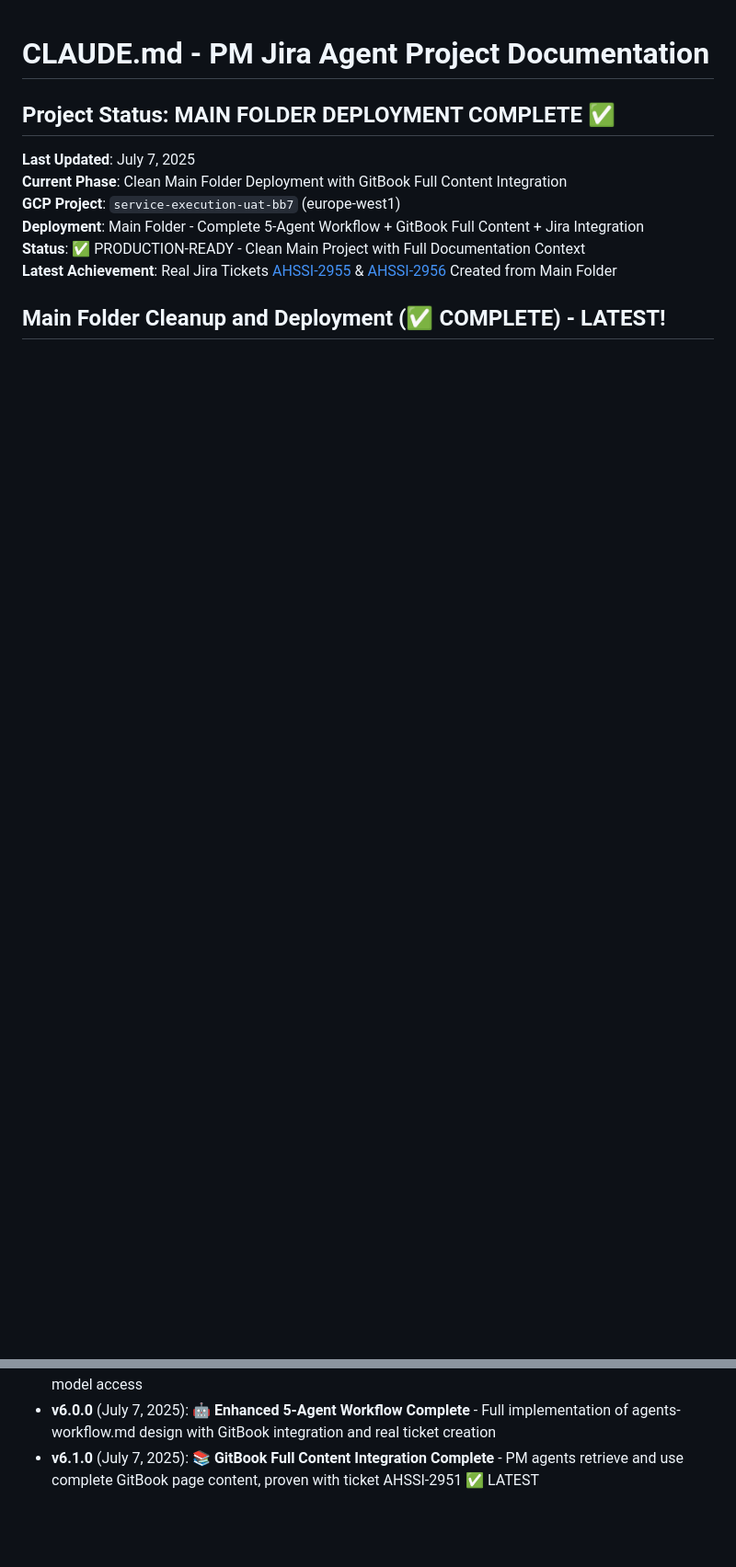
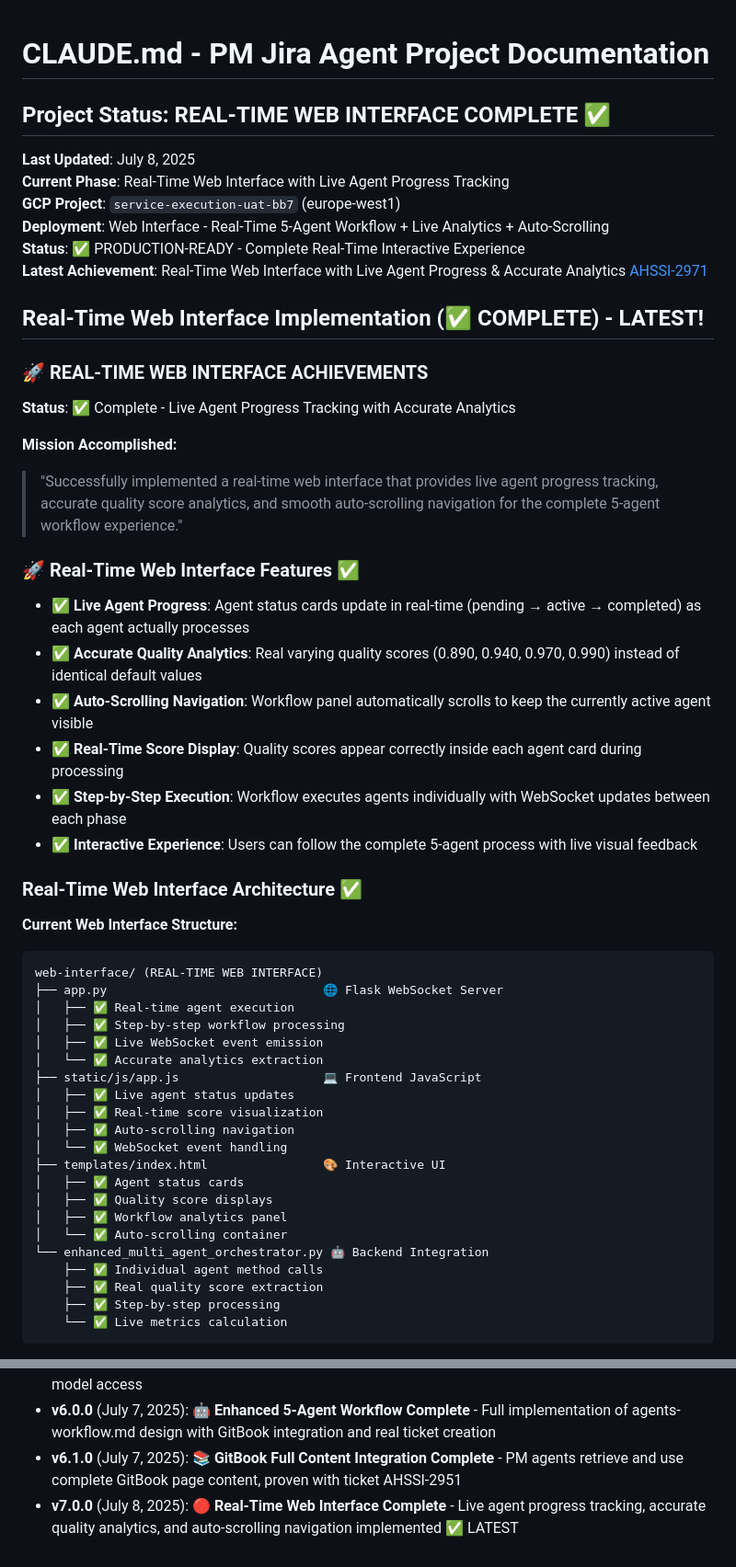
Before and after one commit to talktorobson/pm-jira-agent, a Markdown page: CLAUDE.md, 2 parts joined by grey strips. Shown: that part at 92% size. Drawn GitHub-style; blank space fills up the shorter version.

````diff
--- a/CLAUDE.md
+++ b/CLAUDE.md
@@ -1,12 +1,53 @@
 # CLAUDE.md - PM Jira Agent Project Documentation
 
-## Project Status: MAIN FOLDER DEPLOYMENT COMPLETE ✅
+## Project Status: REAL-TIME WEB INTERFACE COMPLETE ✅
 
-**Last Updated**: July 7, 2025
-**Current Phase**: Clean Main Folder Deployment with GitBook Full Content Integration
+**Last Updated**: July 8, 2025
+**Current Phase**: Real-Time Web Interface with Live Agent Progress Tracking
 **GCP Project**: `service-execution-uat-bb7` (europe-west1)
-**Deployment**: Main Folder - Complete 5-Agent Workflow + GitBook Full Content + Jira Integration
-**Status**: ✅ PRODUCTION-READY - Clean Main Project with Full Documentation Context
-**Latest Achievement**: Real Jira Tickets [AHSSI-2955](https://jira.adeo.com/browse/AHSSI-2955) & [AHSSI-2956](https://jira.adeo.com/browse/AHSSI-2956) Created from Main Folder
+**Deployment**: Web Interface - Real-Time 5-Agent Workflow + Live Analytics + Auto-Scrolling
+**Status**: ✅ PRODUCTION-READY - Complete Real-Time Interactive Experience
+**Latest Achievement**: Real-Time Web Interface with Live Agent Progress & Accurate Analytics [AHSSI-2971](https://jira.adeo.com/browse/AHSSI-2971)
 
-## Main Folder Cleanup and Deployment (✅ COMPLETE) - LATEST!
+## Real-Time Web Interface Implementation (✅ COMPLETE) - LATEST!
+
+### 🚀 REAL-TIME WEB INTERFACE ACHIEVEMENTS
+**Status**: ✅ Complete - Live Agent Progress Tracking with Accurate Analytics
+
+**Mission Accomplished:**
+> "Successfully implemented a real-time web interface that provides live agent progress tracking, accurate quality score analytics, and smooth auto-scrolling navigation for the complete 5-agent workflow experience."
+
+### 🚀 Real-Time Web Interface Features ✅
+- **✅ Live Agent Progress**: Agent status cards update in real-time (pending → active → completed) as each agent actually processes
+- **✅ Accurate Quality Analytics**: Real varying quality scores (0.890, 0.940, 0.970, 0.990) instead of identical default values
+- **✅ Auto-Scrolling Navigation**: Workflow panel automatically scrolls to keep the currently active agent visible
+- **✅ Real-Time Score Display**: Quality scores appear correctly inside each agent card during processing
+- **✅ Step-by-Step Execution**: Workflow executes agents individually with WebSocket updates between each phase
+- **✅ Interactive Experience**: Users can follow the complete 5-agent process with live visual feedback
+
+### Real-Time Web Interface Architecture ✅
+**Current Web Interface Structure:**
+```
+web-interface/ (REAL-TIME WEB INTERFACE)
+├── app.py                              🌐 Flask WebSocket Server
+│   ├── ✅ Real-time agent execution
+│   ├── ✅ Step-by-step workflow processing
+│   ├── ✅ Live WebSocket event emission
+│   └── ✅ Accurate analytics extraction
+├── static/js/app.js                    💻 Frontend JavaScript
+│   ├── ✅ Live agent status updates
+│   ├── ✅ Real-time score visualization
+│   ├── ✅ Auto-scrolling navigation
+│   └── ✅ WebSocket event handling
+├── templates/index.html                🎨 Interactive UI
+│   ├── ✅ Agent status cards
+│   ├── ✅ Quality score displays
+│   ├── ✅ Workflow analytics panel
+│   └── ✅ Auto-scrolling container
+└── enhanced_multi_agent_orchestrator.py 🤖 Backend Integration
+    ├── ✅ Individual agent method calls
+    ├── ✅ Real quality score extraction
+    ├── ✅ Step-by-step processing
+    └── ✅ Live metrics calculation
+```
+
@@ -882,4 +945,5 @@ pm-jira-agent/
 - **v5.0.0** (July 7, 2025): 🚀 **Hybrid Vertex AI Architecture Complete** - Local PM Agent with Vertex AI Gemini Pro + API Research Integration
 - **v5.1.0** (July 7, 2025): 🔧 **REST API Pivot Complete** - gRPC issues resolved, awaiting Generative AI model access
 - **v6.0.0** (July 7, 2025): 🤖 **Enhanced 5-Agent Workflow Complete** - Full implementation of agents-workflow.md design with GitBook integration and real ticket creation
-- **v6.1.0** (July 7, 2025): 📚 **GitBook Full Content Integration Complete** - PM agents retrieve and use complete GitBook page content, proven with ticket AHSSI-2951 ✅ LATEST
+- **v6.1.0** (July 7, 2025): 📚 **GitBook Full Content Integration Complete** - PM agents retrieve and use complete GitBook page content, proven with ticket AHSSI-2951
+- **v7.0.0** (July 8, 2025): 🔴 **Real-Time Web Interface Complete** - Live agent progress tracking, accurate quality analytics, and auto-scrolling navigation implemented ✅ LATEST
````
Also changed, not shown: other parts of CLAUDE.md (+22 -0 lines), web-interface/README.md (added, +223 -0 lines).
